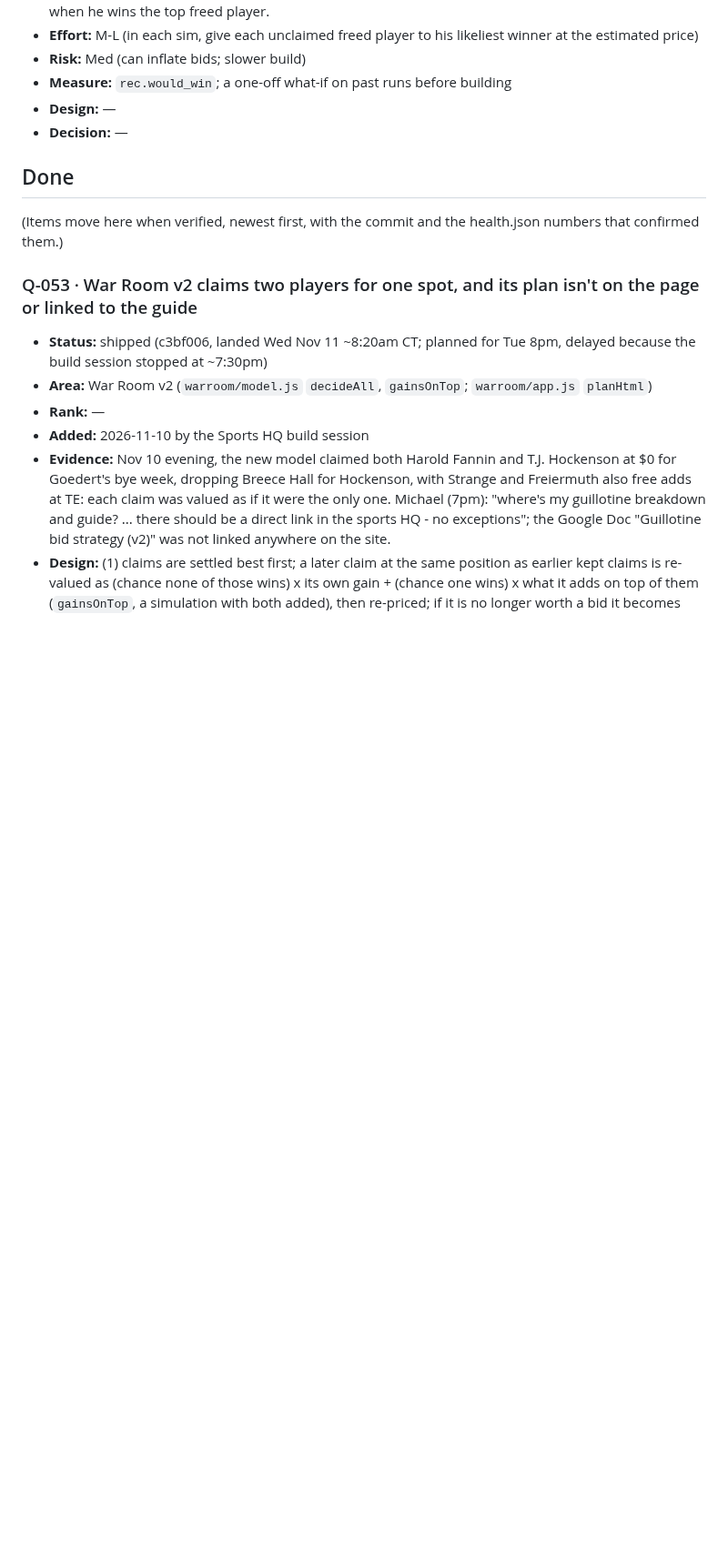
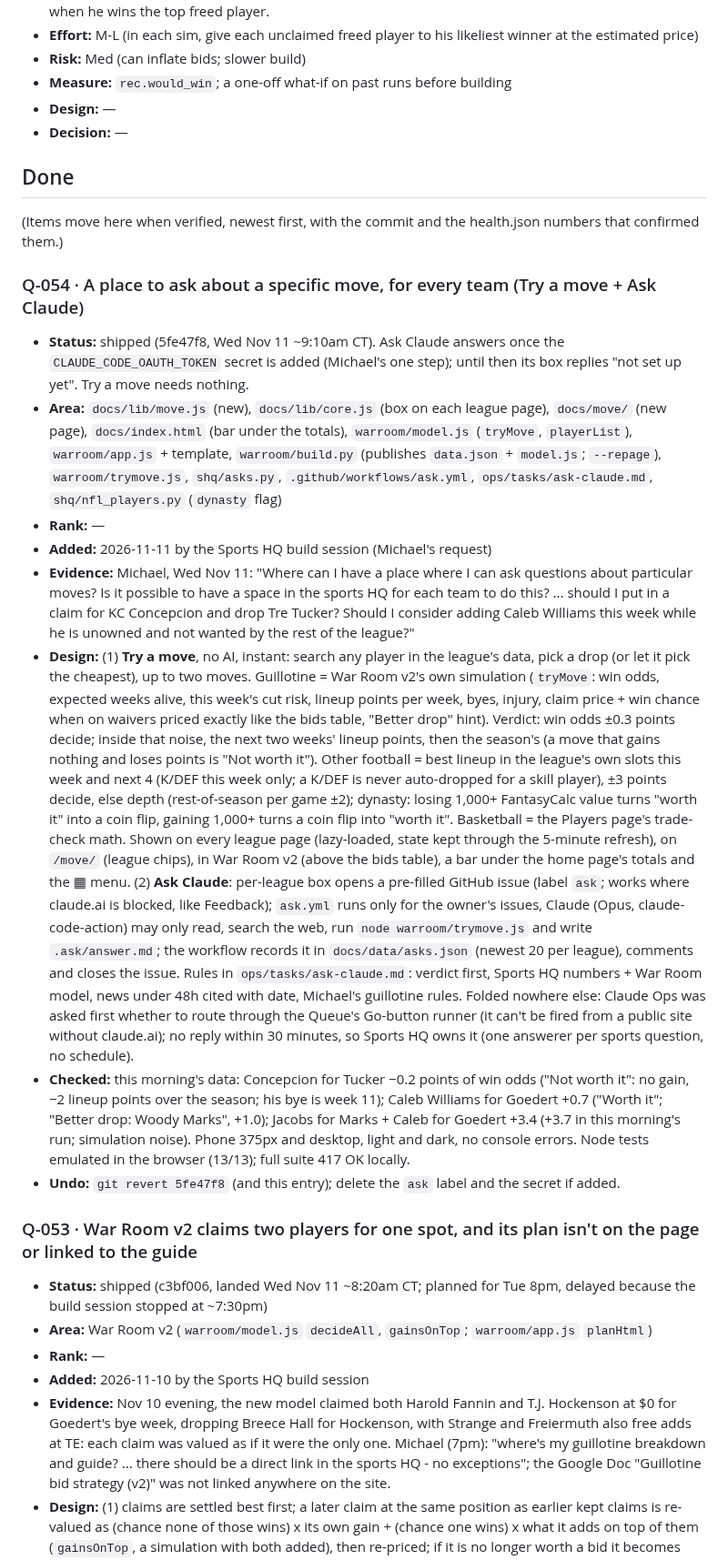
Before and after one commit to mbryan20/sports-hq, a Markdown page: IMPROVEMENTS.md, the part around the change. Shown at 91% size. Rendered like a GitHub page; blank space fills up the shorter version.

Commit message:
IMPROVEMENTS: Q-054 shipped (5fe47f8)
Co-Authored-By: Claude Opus 5.5 <noreply@anthropic.com>

```diff
--- a/IMPROVEMENTS.md
+++ b/IMPROVEMENTS.md
@@ -1117,6 +1117,41 @@ Measure (the health.json check that should move), Design, Decision.
 ## Done
 (Items move here when verified, newest first, with the commit and the health.json numbers that confirmed them.)
 
+### Q-054 · A place to ask about a specific move, for every team (Try a move + Ask Claude)
+- **Status:** shipped (5fe47f8, Wed Nov 11 ~9:10am CT). Ask Claude answers once the `CLAUDE_CODE_OAUTH_TOKEN` secret is added
+  (Michael's one step); until then its box replies "not set up yet". Try a move needs nothing.
+- **Area:** `docs/lib/move.js` (new), `docs/lib/core.js` (box on each league page), `docs/move/` (new page), `docs/index.html`
+  (bar under the totals), `warroom/model.js` (`tryMove`, `playerList`), `warroom/app.js` + template, `warroom/build.py`
+  (publishes `data.json` + `model.js`; `--repage`), `warroom/trymove.js`, `shq/asks.py`, `.github/workflows/ask.yml`,
+  `ops/tasks/ask-claude.md`, `shq/nfl_players.py` (`dynasty` flag)
+- **Rank:** —
+- **Added:** 2026-11-11 by the Sports HQ build session (Michael's request)
+- **Evidence:** Michael, Wed Nov 11: "Where can I have a place where I can ask questions about particular moves? Is it possible
+  to have a space in the sports HQ for each team to do this? ... should I put in a claim for KC Concepcion and drop Tre Tucker?
+  Should I consider adding Caleb Williams this week while he is unowned and not wanted by the rest of the league?"
+- **Design:** (1) **Try a move**, no AI, instant: search any player in the league's data, pick a drop (or let it pick the
+  cheapest), up to two moves. Guillotine = War Room v2's own simulation (`tryMove`: win odds, expected weeks alive, this
+  week's cut risk, lineup points per week, byes, injury, claim price + win chance when on waivers priced exactly like the
+  bids table, "Better drop" hint). Verdict: win odds ±0.3 points decide; inside that noise, the next two weeks' lineup points,
+  then the season's (a move that gains nothing and loses points is "Not worth it"). Other football = best lineup in the
+  league's own slots this week and next 4 (K/DEF this week only; a K/DEF is never auto-dropped for a skill player),
+  ±3 points decide, else depth (rest-of-season per game ±2); dynasty: losing 1,000+ FantasyCalc value turns "worth it" into
+  a coin flip, gaining 1,000+ turns a coin flip into "worth it". Basketball = the Players page's trade-check math. Shown on
+  every league page (lazy-loaded, state kept through the 5-minute refresh), on `/move/` (league chips), in War Room v2
+  (above the bids table), a bar under the home page's totals and the ▦ menu. (2) **Ask Claude**: per-league box opens a
+  pre-filled GitHub issue (label `ask`; works where claude.ai is blocked, like Feedback); `ask.yml` runs only for the
+  owner's issues, Claude (Opus, claude-code-action) may only read, search the web, run `node warroom/trymove.js` and write
+  `.ask/answer.md`; the workflow records it in `docs/data/asks.json` (newest 20 per league), comments and closes the issue.
+  Rules in `ops/tasks/ask-claude.md`: verdict first, Sports HQ numbers + War Room model, news under 48h cited with date,
+  Michael's guillotine rules. Folded nowhere else: Claude Ops was asked first whether to route through the Queue's
+  Go-button runner (it can't be fired from a public site without claude.ai); no reply within 30 minutes, so Sports HQ
+  owns it (one answerer per sports question, no schedule).
+- **Checked:** this morning's data: Concepcion for Tucker −0.2 points of win odds ("Not worth it": no gain, −2 lineup points
+  over the season; his bye is week 11); Caleb Williams for Goedert +0.7 ("Worth it"; "Better drop: Woody Marks", +1.0);
+  Jacobs for Marks + Caleb for Goedert +3.4 (+3.7 in this morning's run; simulation noise). Phone 375px and desktop, light
+  and dark, no console errors. Node tests emulated in the browser (13/13); full suite 417 OK locally.
+- **Undo:** `git revert 5fe47f8` (and this entry); delete the `ask` label and the secret if added.
+
 ### Q-053 · War Room v2 claims two players for one spot, and its plan isn't on the page or linked to the guide
 - **Status:** shipped (c3bf006, landed Wed Nov 11 ~8:20am CT; planned for Tue 8pm, delayed because the build session stopped at ~7:30pm)
 - **Area:** War Room v2 (`warroom/model.js` `decideAll`, `gainsOnTop`; `warroom/app.js` `planHtml`)
```
